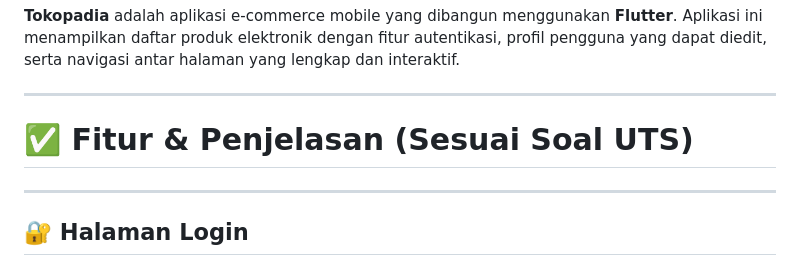
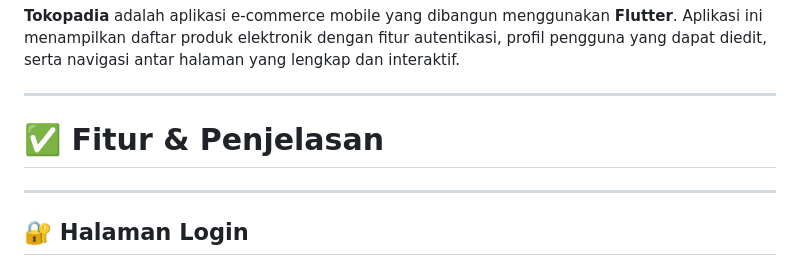
Before and after one commit to zakiii04/UTS_Mobile_Flutter_MuhamadRijkiNurjakiah, a Markdown page: README.md, the part around the change. GitHub-like rendering.

```diff
--- a/README.md
+++ b/README.md
@@ -7,7 +7,7 @@ Aplikasi ini menampilkan daftar produk elektronik dengan fitur autentikasi, prof
 
 ---
 
-# ✅ Fitur & Penjelasan (Sesuai Soal UTS)
+# ✅ Fitur & Penjelasan
 
 ---
 
```
